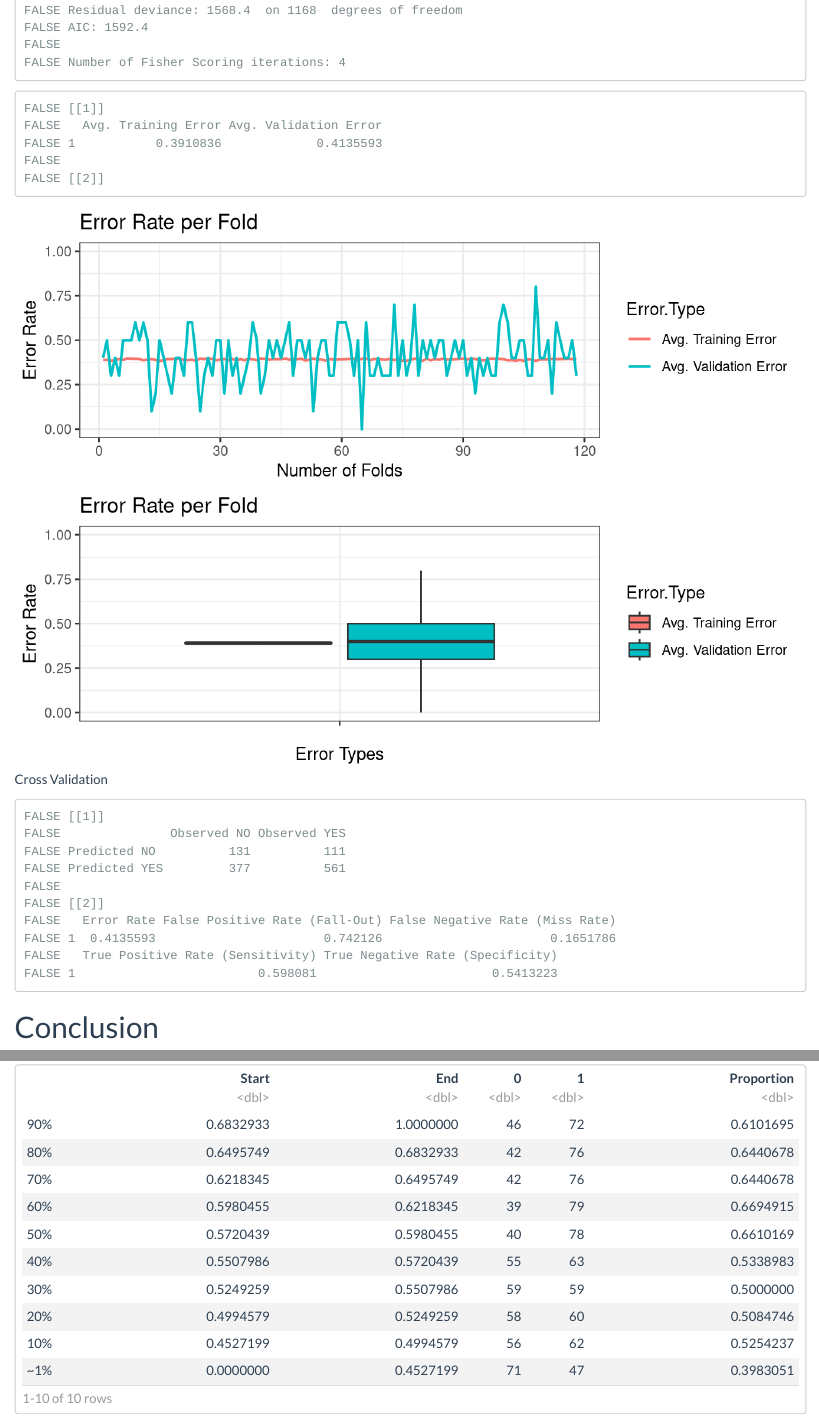
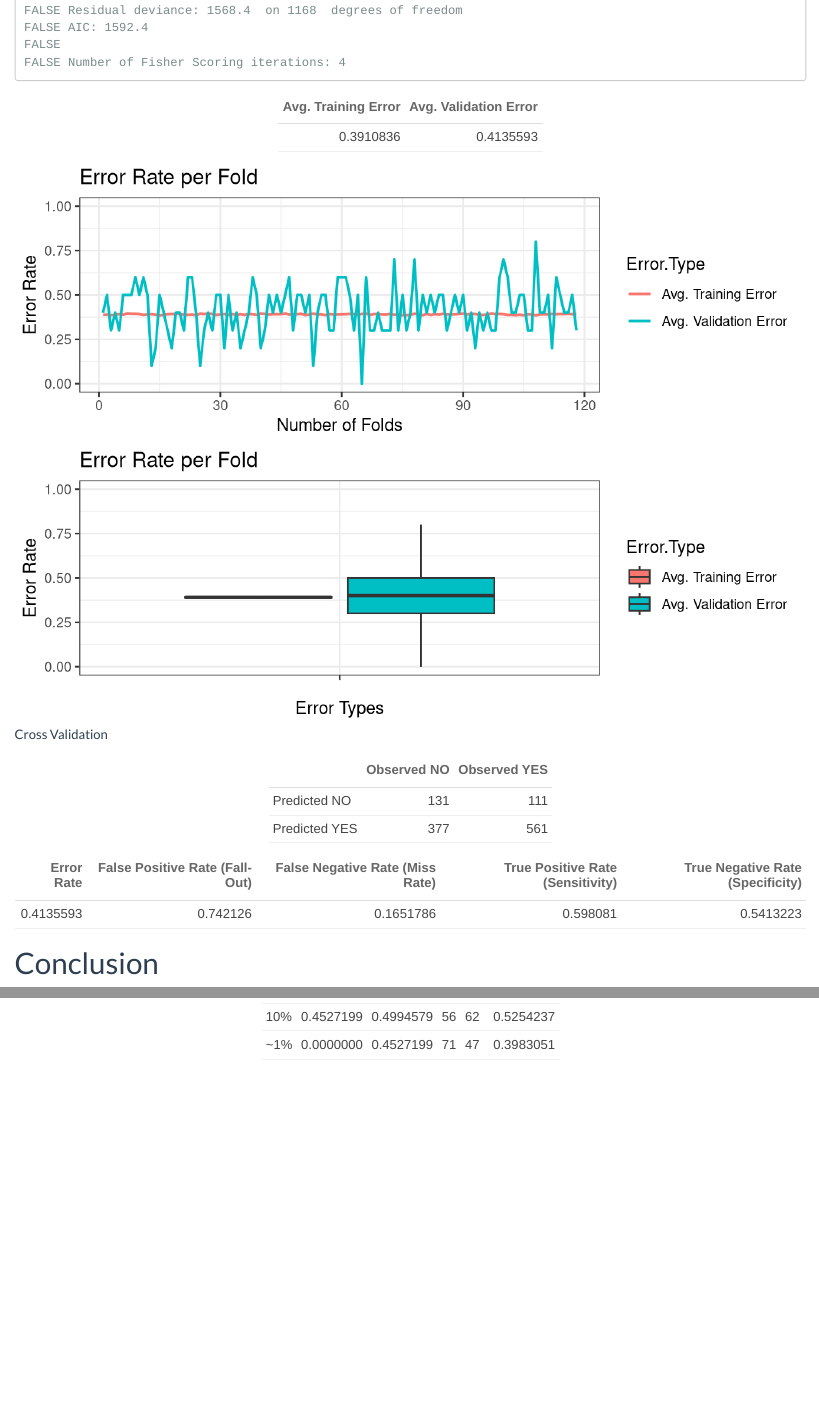
Before and after one commit to AKnittle/Capstone, an R Markdown document (Capstone_Logistic_Regression2.Rmd): the page in a window 1100 px wide, from 1640 px down, and a second part further down, joined at a grey line. Rendered offline with R 4.5, knitr and Pandoc, with nearby package versions.

Commit message:
Prettied up logistic regression

````diff
--- a/Capstone_Logistic_Regression2.Rmd
+++ b/Capstone_Logistic_Regression2.Rmd
@@ -128,6 +128,15 @@ cvResult <- crossValidator.byKPercent(df = logDustData, response = "CASESTAT",
 validCross <- cvResult[[4]]
 errorsDF <- cvResult[[1]]
 
+# Print results of Logistic
+errorSummary <- crossError(errorsDF)
+quickDFPrint(errorSummary[[1]])
+errorSummary[[2]]
+
+confuseDF <- rawConfusionBuilder(validCross$Response, validCross$holdout.tolPredict)
+quickDFPrint(confuseDF[[1]])
+quickDFPrint(confuseDF[[2]])
+
 # Plot Results
 # logisticPlot <- ggplot(validCross) +
 #   aes(x = holdout.rawPredict, y = Response,colour = holdout.tolPredict) +
@@ -138,9 +147,6 @@
 #   theme_bw() + xlim(0L, 1L) + ylim(0L, 1L)
 # logisticPlot
 
-# Print results of Logistic
-crossError(errorsDF)
-rawConfusionBuilder(validCross$Response, validCross$holdout.tolPredict)
 
 ```
 
````
Also changed, not shown: Capstone_Logistic_Regression2.Rmd (2 more changed lines).
